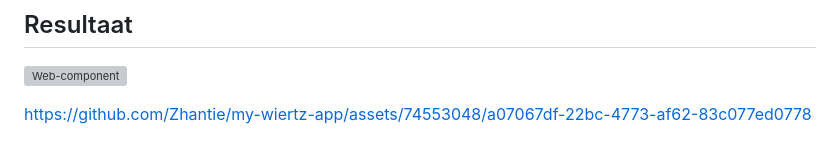
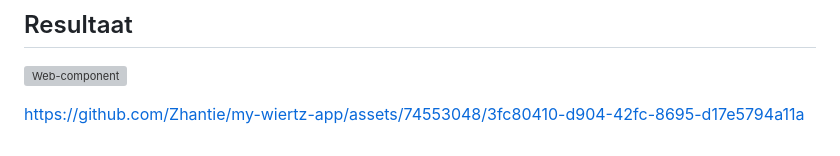
Before and after one commit to Zhantie/my-wiertz-app, a Markdown page: README.md, the part around the change. GitHub-like rendering; grey boxes are pictures that could not be loaded.

```diff
--- a/README.md
+++ b/README.md
@@ -96,4 +96,4 @@ Terugkomend op het creëren van verschillende componenten: ik geef deze types (e
 
 ![Web-component](https://github.com/Zhantie/my-wiertz-app/assets/74553048/ca7b5b60-2902-472f-ae1b-7a796f7b77c5)
 
-https://github.com/Zhantie/my-wiertz-app/assets/74553048/a07067df-22bc-4773-af62-83c077ed0778
+https://github.com/Zhantie/my-wiertz-app/assets/74553048/3fc80410-d904-42fc-8695-d17e5794a11a
```
